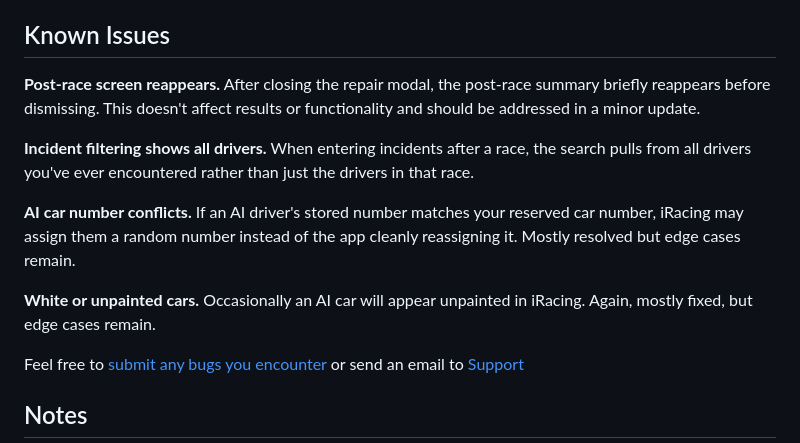
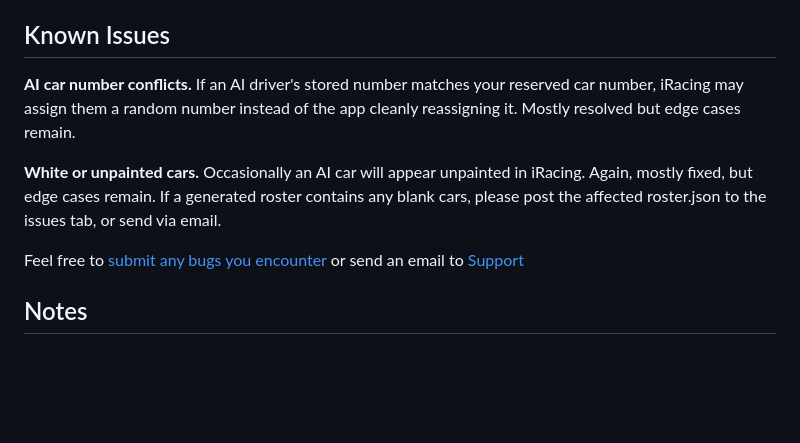
Before and after one commit to mangobandicoot/Race-Weekend, a Markdown page: README.md, the part around the change. Rendered like a GitHub page; blank space fills up the shorter version.

Commit message:
Update known issues section in README.md
Removed known issues about post-race screen and incident filtering. Added clarification for unpainted AI cars.

```diff
--- a/README.md
+++ b/README.md
@@ -56,13 +56,9 @@ iRacing only has spec cars, meaning all cars are 100% drivable before races and
 
 ## Known Issues
 
-**Post-race screen reappears.** After closing the repair modal, the post-race summary briefly reappears before dismissing. This doesn't affect results or functionality and should be addressed in a minor update.
-
-**Incident filtering shows all drivers.** When entering incidents after a race, the search pulls from all drivers you've ever encountered rather than just the drivers in that race.
-
 **AI car number conflicts.** If an AI driver's stored number matches your reserved car number, iRacing may assign them a random number instead of the app cleanly reassigning it. Mostly resolved but edge cases remain.
 
-**White or unpainted cars.** Occasionally an AI car will appear unpainted in iRacing. Again, mostly fixed, but edge cases remain.
+**White or unpainted cars.** Occasionally an AI car will appear unpainted in iRacing. Again, mostly fixed, but edge cases remain. If a generated roster contains any blank cars, please post the affected roster.json to the issues tab, or send via email.
 
 
 Feel free to [submit any bugs you encounter](https://github.com/mangobandicoot/Race-Weekend/issues) or send an email to [Support](mailto:RaceWeekend@proton.me?subject=Race%20Weekend%20Support)
```
